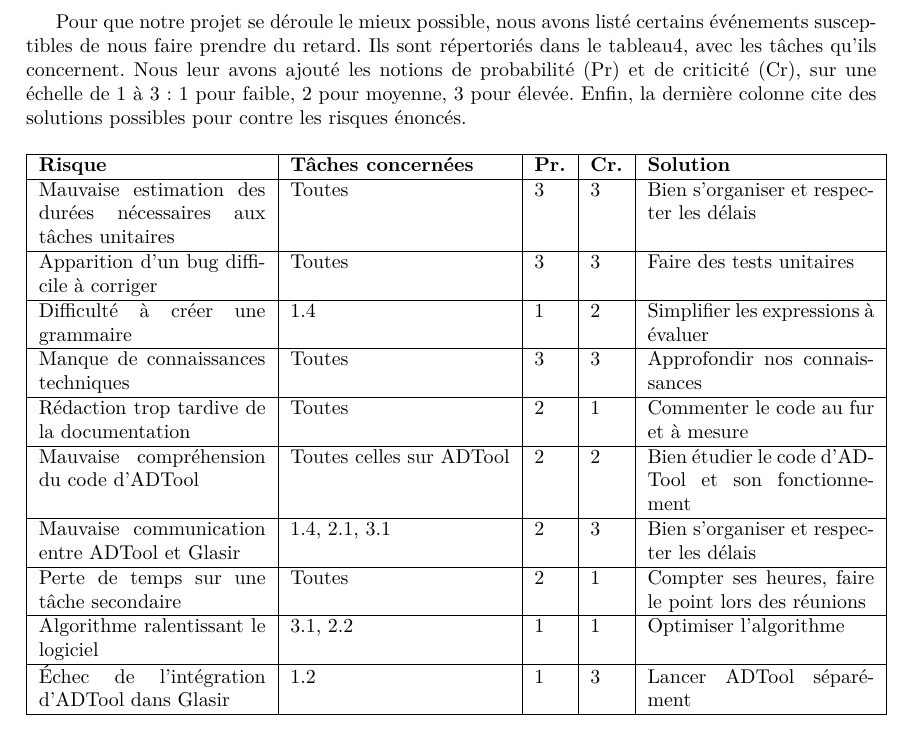
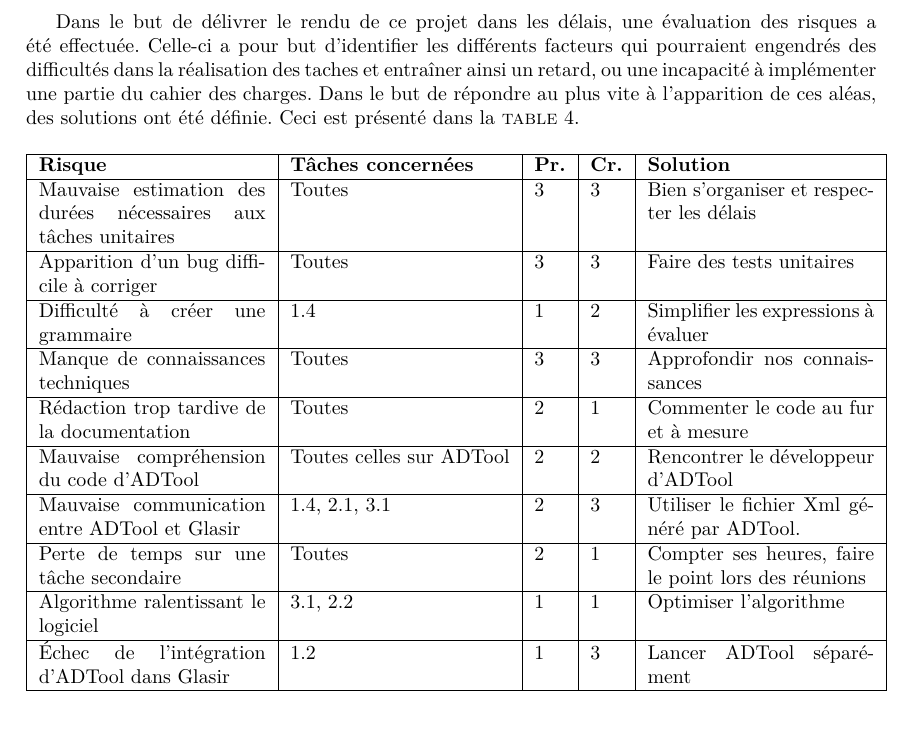
Before and after one commit to HKervadec/korrigolo, a LaTeX document (reports/3 - planification/main.tex, which reads reports/3 - planification/input/organisation.tex): part of page 9 of 16, cut at the place of the change. Compiled offline with pdfLaTeX.

Commit message:
[REPORT3] new intro for Risk

```diff
--- a/reports/3 - planification/input/organisation.tex
+++ b/reports/3 - planification/input/organisation.tex
@@ -139,7 +139,10 @@
 
 	%L'implémentation d'un logiciel comporte toujours des risques. Afin de ne pas nous laisser surprendre par ces derniers, nous avons cherché à lister ceux qui nous venaient à l'esprit.
 
-    Pour que notre projet se déroule le mieux possible, nous avons listé certains événements susceptibles de nous faire prendre du retard. Ils sont répertoriés dans le tableau\ref{fig:risques}, avec les tâches qu'ils concernent. Nous leur avons ajouté les notions de probabilité (Pr) et de criticité (Cr), sur une échelle de 1 à 3 : 1 pour faible, 2 pour moyenne, 3 pour élevée. Enfin, la dernière colonne cite des solutions possibles pour contre les risques énoncés.
+    % Pour que notre projet se déroule le mieux possible, nous avons listé certains événements susceptibles de nous faire prendre du retard. Ils sont répertoriés dans le tableau\ref{fig:risques}, avec les tâches qu'ils concernent. Nous leur avons ajouté les notions de probabilité (Pr) et de criticité (Cr), sur une échelle de 1 à 3 : 1 pour faible, 2 pour moyenne, 3 pour élevée. Enfin, la dernière colonne cite des solutions possibles pour contre les risques énoncés.
+
+    Dans le but de délivrer le rendu de ce projet dans les délais, une évaluation des risques a été effectuée. Celle-ci a pour but d'identifier les différents facteurs qui pourraient engendrés des difficultés dans la réalisation des taches et entraîner ainsi un retard, ou une incapacité à implémenter une partie du cahier des charges. Dans le but de répondre au plus vite à l’apparition de ces aléas, des solutions ont été définie. Ceci est présenté dans la \textsc{table}~\ref{fig:risques}.
+
 
 	\begin{table}[H]
 		\centering
@@ -169,11 +172,11 @@
             \hline
             Mauvaise compréhension du code d'ADTool &
                 Toutes celles sur ADTool & 2 & 2 &
-                Bien étudier le code d'ADTool et son fonctionnement\\
+                Rencontrer le développeur d'ADTool\\
             \hline
             Mauvaise communication entre ADTool et \glasir{} &
                 1.4, 2.1, 3.1 & 2 & 3 &
-                Bien s'organiser et respecter les délais\\
+                Utiliser le fichier Xml généré par ADTool.\\
             \hline
             Perte de temps sur une tâche secondaire &
                 Toutes & 2 & 1 &
```
